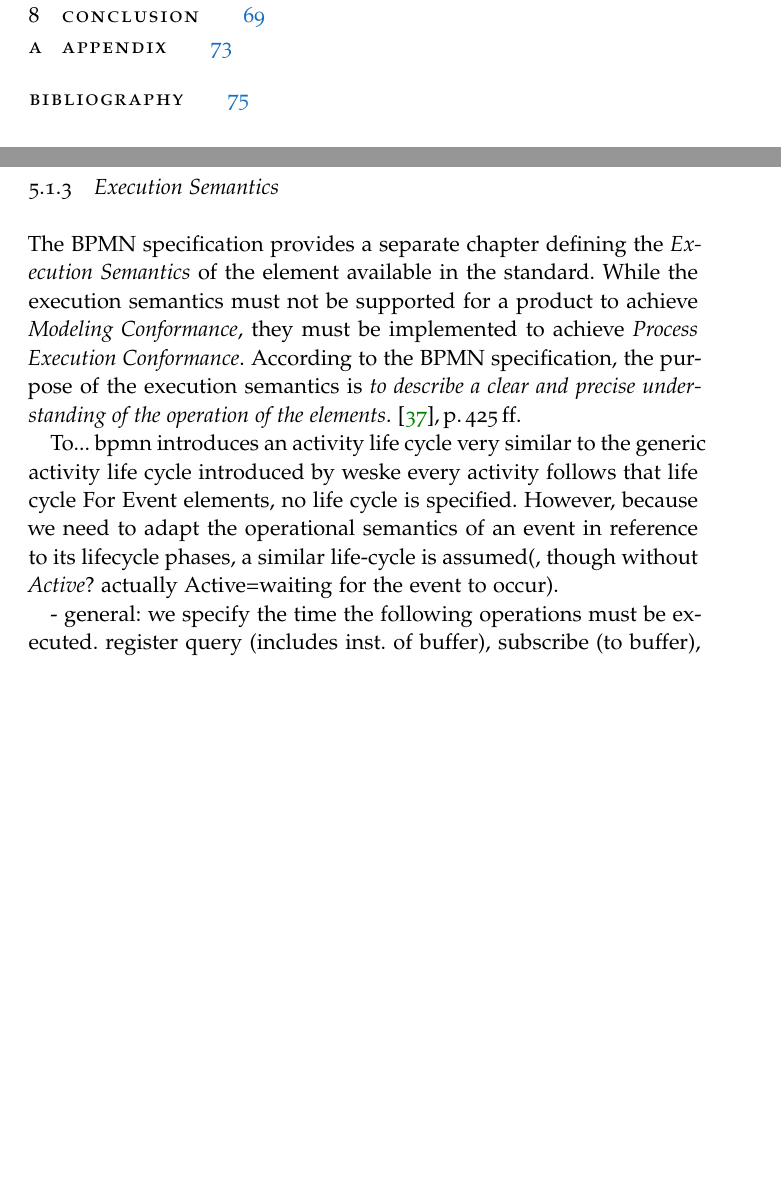
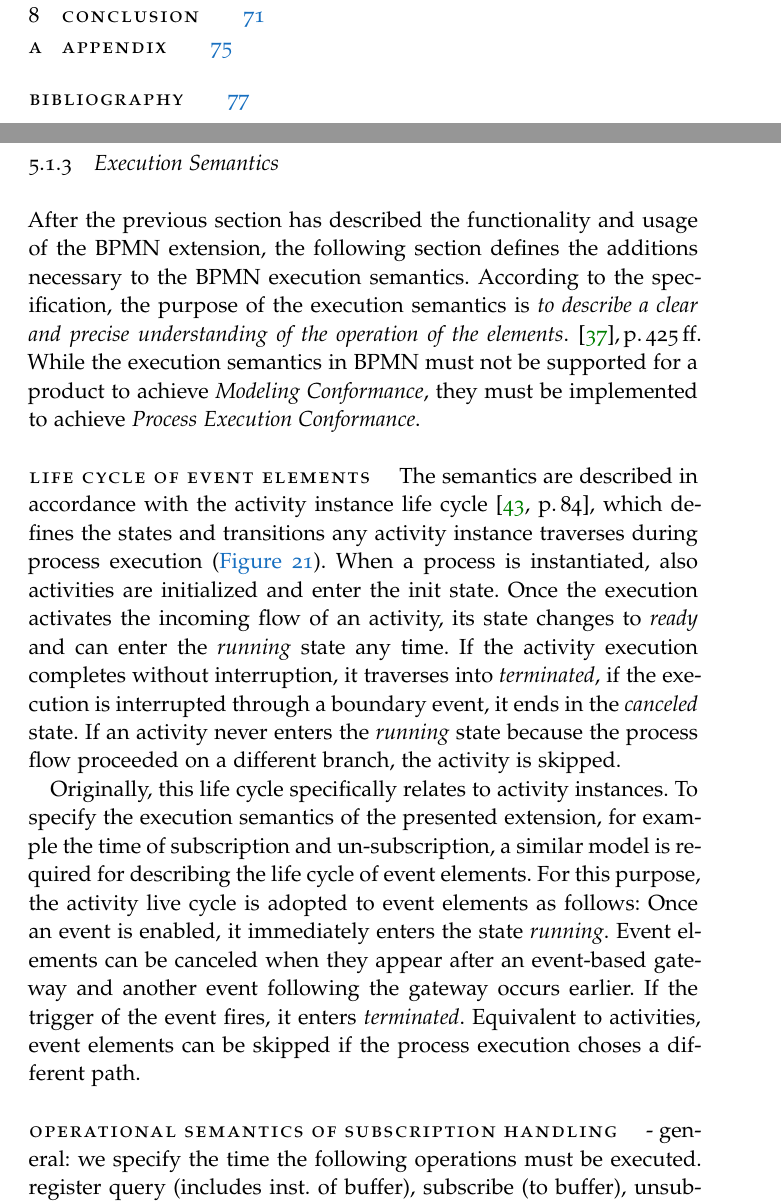
Before and after one commit to Omniabsent/thesis-early-event-subscription, a LaTeX thesis (thesis.tex, which reads chapters/concept/bpmnx/bpmnx.tex): two parts of pages 9 and 61 of 91 before the commit and two parts of pages 9 and 61 of 93 after it, joined at a grey line, cut so that both start at the same text, the shorter picture padded with empty space. Compiled offline with pdfLaTeX; a missing font is replaced by an installed copy or a similar font.

Commit message:
bpmnx: life cycle of events

```diff
--- a/chapters/concept/bpmnx/bpmnx.tex
+++ b/chapters/concept/bpmnx/bpmnx.tex
@@ -227,11 +227,19 @@ If no information is available in the buffer, the flow element will remain in th
 
 \subsection{Execution Semantics}
 
-The BPMN specification provides a separate chapter defining the \textit{Execution Semantics} of the element available in the standard.
-While the execution semantics must not be supported for a product to achieve \textit{Modeling Conformance}, they must be implemented to achieve \textit{Process Execution Conformance}.
-According to the BPMN specification, the purpose of the execution semantics is \textit{to describe a clear and precise understanding of the operation of the elements}.~\cite{bpmnspec},\,p.\,425\,ff.
+After the previous section has described the functionality and usage of the BPMN extension, the following section defines the additions necessary to the BPMN execution semantics.
+According to the specification, the purpose of the execution semantics is \textit{to describe a clear and precise understanding of the operation of the elements}.~\cite{bpmnspec},\,p.\,425\,ff.
+While the execution semantics in BPMN must not be supported for a product to achieve \textit{Modeling Conformance}, they must be implemented to achieve \textit{Process Execution Conformance}.
 
-To...
-bpmn introduces an activity life cycle very similar to the generic activity life cycle introduced by weske
-every activity follows that life cycle
-For Event elements, no life cycle is specified. However, because we need to adapt the operational semantics of an event in reference to its lifecycle phases, a similar life-cycle is assumed(, though without \textit{Active}? actually Active=waiting for the event to occur).
+\paragraph{Life cycle of event elements}
+The semantics are described in accordance with the activity instance life cycle \cite[p.\,84]{weske:bpm-book}, which defines the states and transitions any activity instance traverses during process execution (\autoref{fig:activity-lifecycle}).
+When a process is instantiated, also activities are initialized and enter the init state.
+Once the execution activates the incoming flow of an activity, its state changes to \textit{ready} and can enter the \textit{running} state any time. If the activity execution completes without interruption, it traverses into \textit{terminated}, if the execution is interrupted through a boundary event, it ends in the \textit{canceled} state.
+If an activity never enters the \textit{running} state because the process flow proceeded on a different branch, the activity is skipped.
+
+Originally, this life cycle specifically relates to activity instances.
+To specify the execution semantics of the presented extension, for example the time of subscription and un-subscription, a similar model is required for describing the life cycle of event elements.
+For this purpose, the activity live cycle is adopted to event elements as follows:
+Once an event is enabled, it immediately enters the state \textit{running}.
+Event elements can be canceled when they appear after an event-based gateway and another event following the gateway occurs earlier.
+If the trigger of the event fires, it enters \textit{terminated}. Equivalent to activities, event elements can be skipped if the process execution choses a different path.
@@ -238,3 +251,6 @@ For Event elements, no life cycle is specified. However, because we need to adap
+\end{figure}
+
+\paragraph{Operational semantics of subscription handling}
 
 
 
```
Also changed, not shown: chapters/concept/bpmnx/bpmnx.tex (5 more changed lines).
